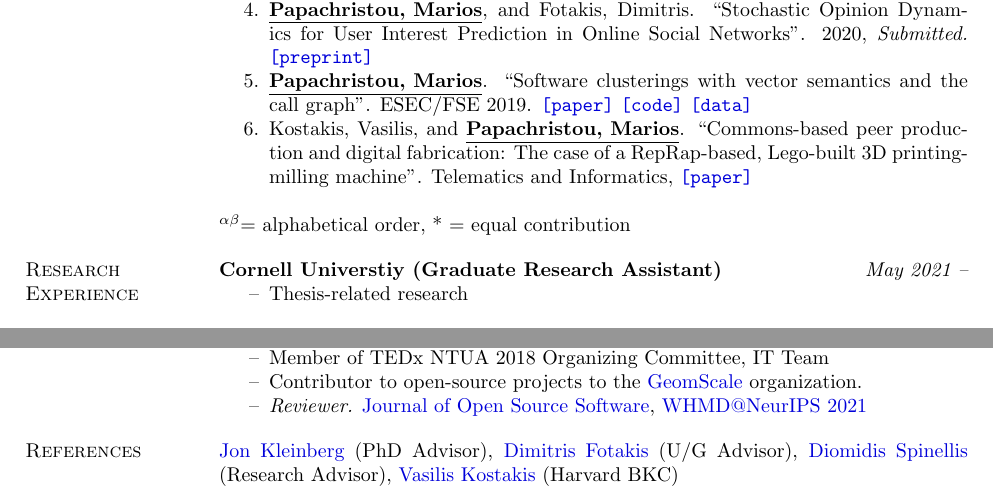
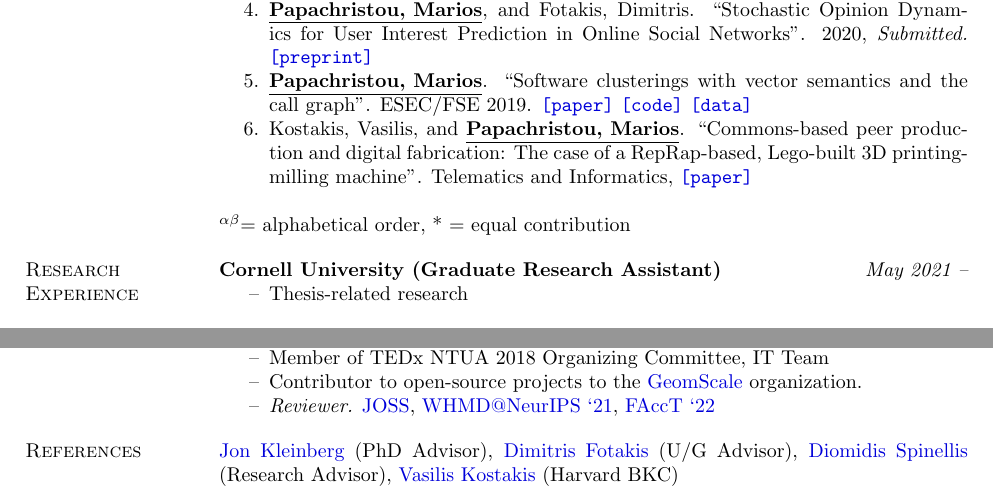
Before and after one commit to papachristoumarios/papachristoumarios.github.io, a LaTeX CV (cv/cv.tex): two parts of pages 1 and 2 of 2, joined at a grey line, cut so that both start at the same text. Compiled offline with pdfLaTeX.

Commit message:
Fix typo and update cv

```diff
--- a/cv/cv.tex
+++ b/cv/cv.tex
@@ -117,7 +117,7 @@ Diploma (5-year joint degree, 300 ECTS) Electrical \& Computer Engineering (ECE)
 
 \section{Research \\ Experience}
 
-\textbf{Cornell Universtiy (Graduate Research Assistant)} \hfill \emph{May 2021 --}
+\textbf{Cornell University (Graduate Research Assistant)} \hfill \emph{May 2021 --}
 \begin{compactitem}
 	\item[--] Thesis-related research
 \end{compactitem}
@@ -239,7 +239,7 @@ Diploma (5-year joint degree, 300 ECTS) Electrical \& Computer Engineering (ECE)
     \item[--] Google Summer of Code Mentor (2019, w/ GFOSS-OTA, 2021 w/GeomScale)
     \item[--] Member of TEDx NTUA 2018 Organizing Committee, IT Team
     \item[--] Contributor to open-source projects to the \href{https://geomscale.github.io/}{GeomScale} organization.
-    \item [--] \emph{Reviewer.} \href{https://joss.theoj.org/}{Journal of Open Source Software}, \href{https://sites.google.com/view/whmd2021}{WHMD@NeurIPS 2021}
+    \item [--] \emph{Reviewer.} \href{https://joss.theoj.org/}{JOSS}, \href{https://sites.google.com/view/whmd2021}{WHMD@NeurIPS `21}, \href{https://facctconference.org/2022}{FAccT `22}
 
 \end{compactitem}
 
```
Also changed, not shown: cv/cv.pdf.
